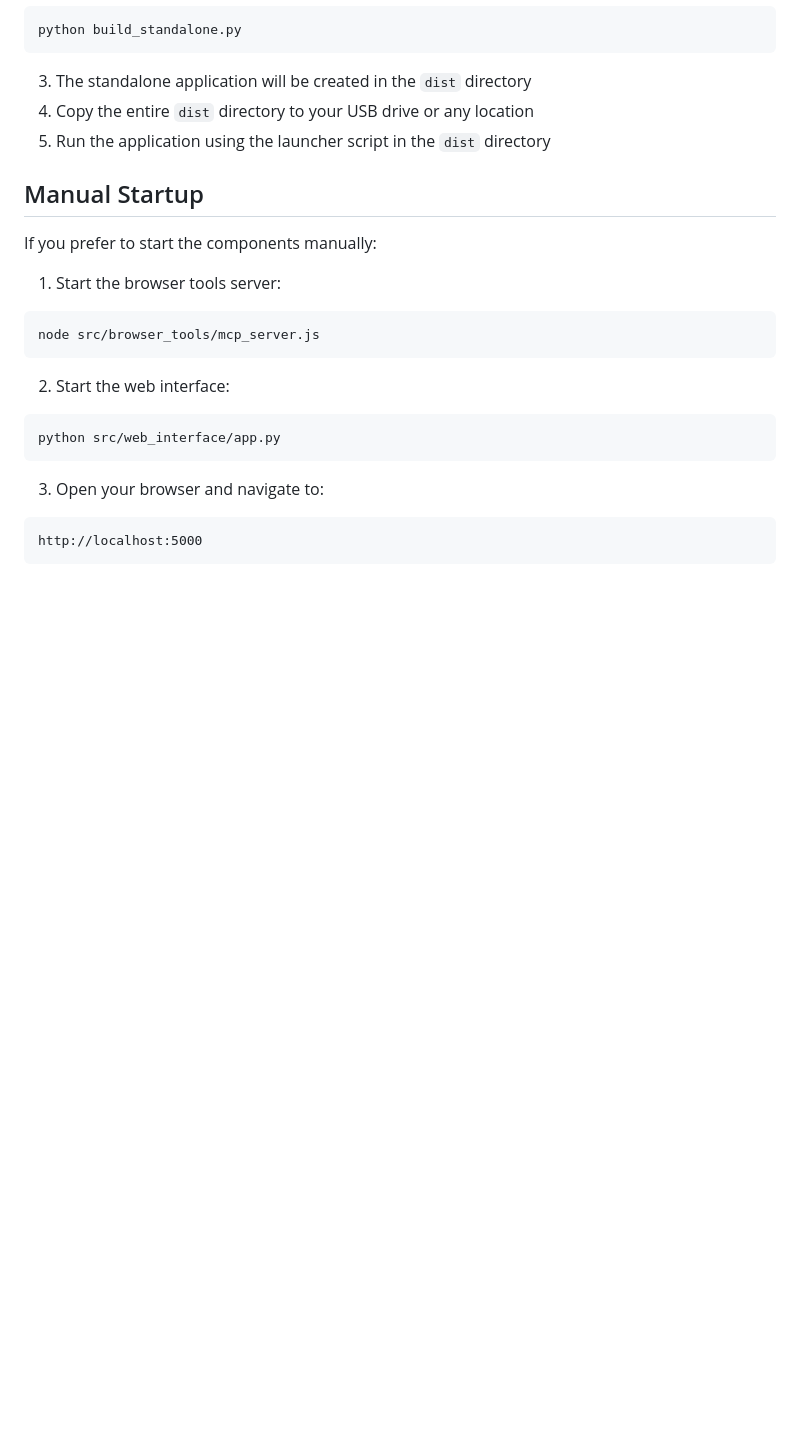
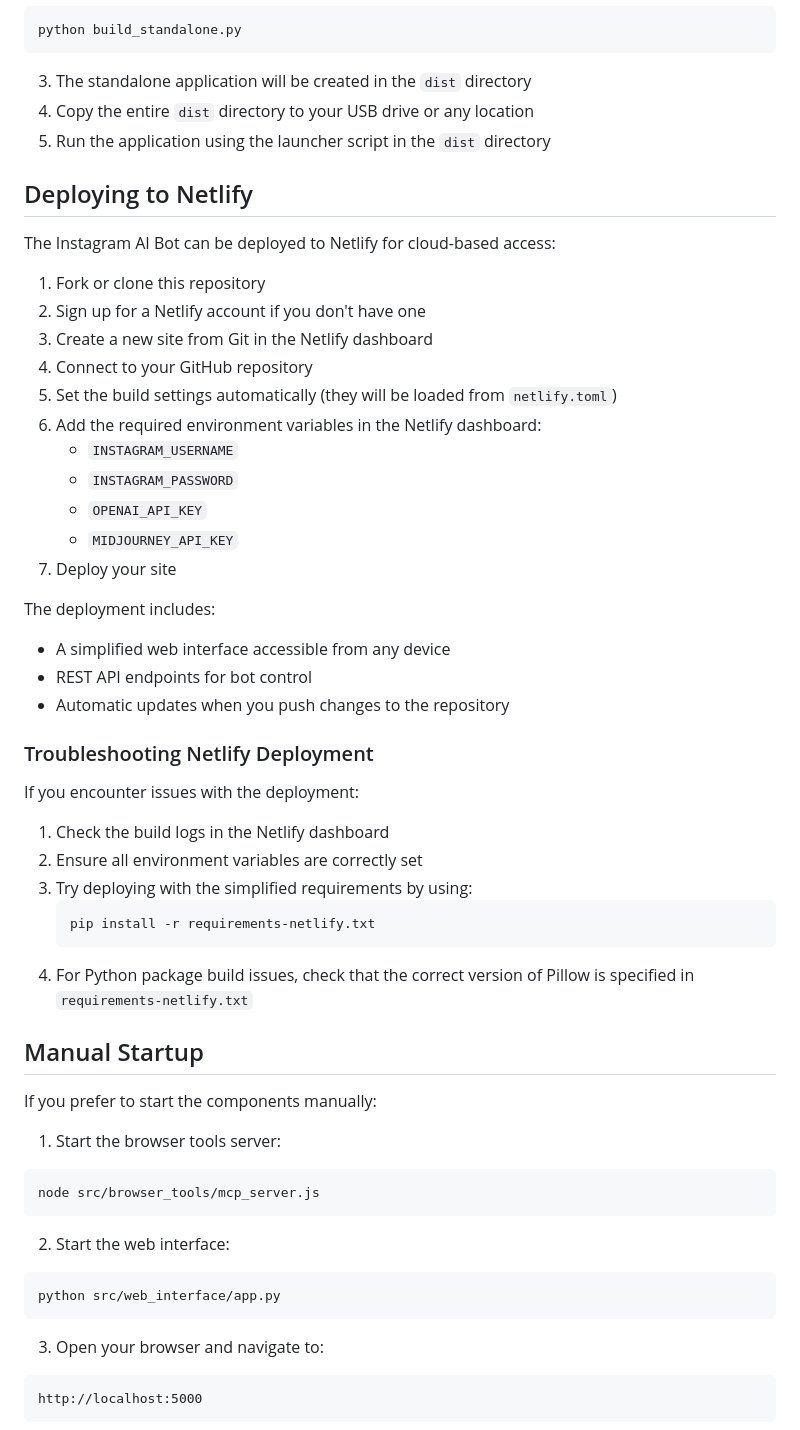
Before and after one commit to KineticNexus/instagram-ai-manager, a Markdown page: README.md, the part around the change. Drawn GitHub-style; blank space fills up the shorter version.

Commit message:
Add Netlify deployment instructions to README

````diff
--- a/README.md
+++ b/README.md
@@ -101,6 +101,39 @@ python build_standalone.py
 4. Copy the entire `dist` directory to your USB drive or any location
 5. Run the application using the launcher script in the `dist` directory
 
+## Deploying to Netlify
+
+The Instagram AI Bot can be deployed to Netlify for cloud-based access:
+
+1. Fork or clone this repository
+2. Sign up for a Netlify account if you don't have one
+3. Create a new site from Git in the Netlify dashboard
+4. Connect to your GitHub repository
+5. Set the build settings automatically (they will be loaded from `netlify.toml`)
+6. Add the required environment variables in the Netlify dashboard:
+   - `INSTAGRAM_USERNAME`
+   - `INSTAGRAM_PASSWORD`
+   - `OPENAI_API_KEY`
+   - `MIDJOURNEY_API_KEY`
+7. Deploy your site
+
+The deployment includes:
+- A simplified web interface accessible from any device
+- REST API endpoints for bot control
+- Automatic updates when you push changes to the repository
+
+### Troubleshooting Netlify Deployment
+
+If you encounter issues with the deployment:
+
+1. Check the build logs in the Netlify dashboard
+2. Ensure all environment variables are correctly set
+3. Try deploying with the simplified requirements by using:
+   ```
+   pip install -r requirements-netlify.txt
+   ```
+4. For Python package build issues, check that the correct version of Pillow is specified in `requirements-netlify.txt`
+
 ## Manual Startup
 
 If you prefer to start the components manually:
````
